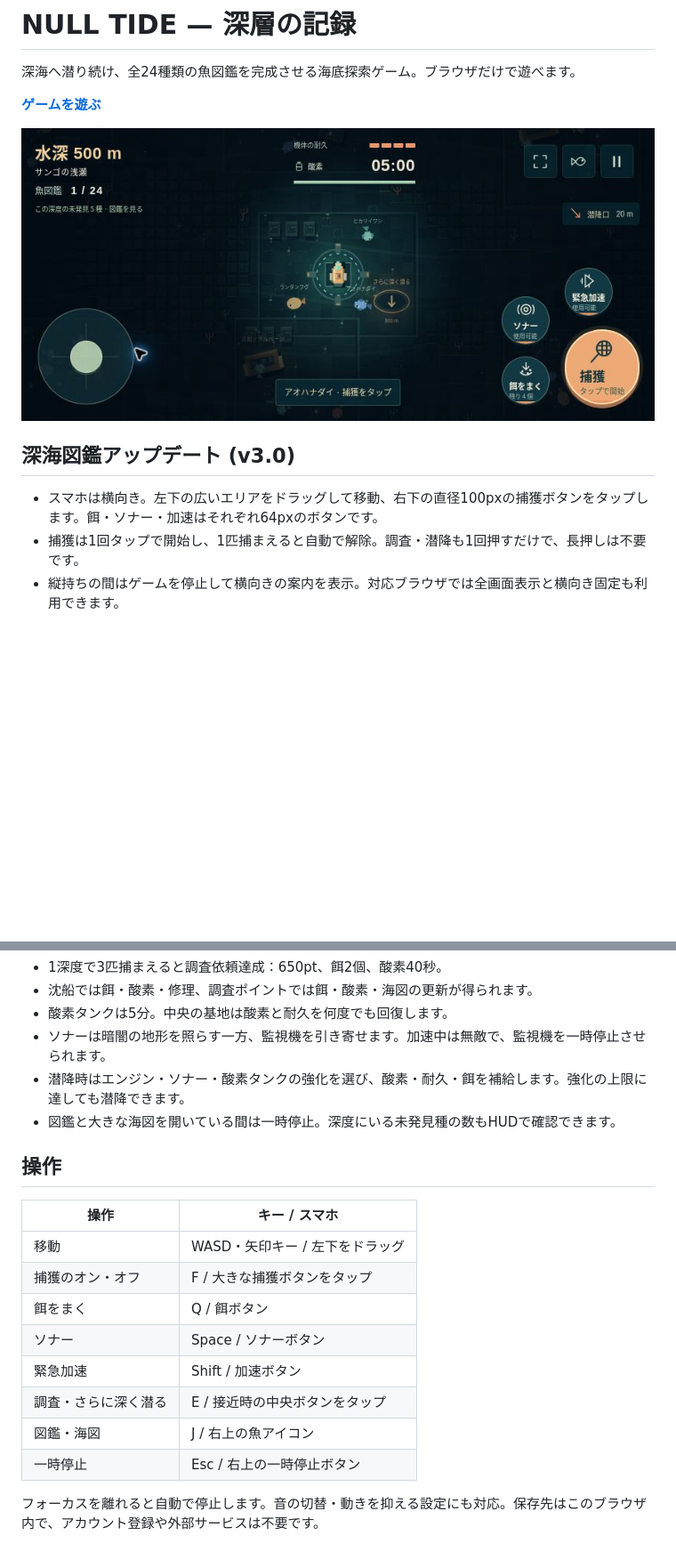
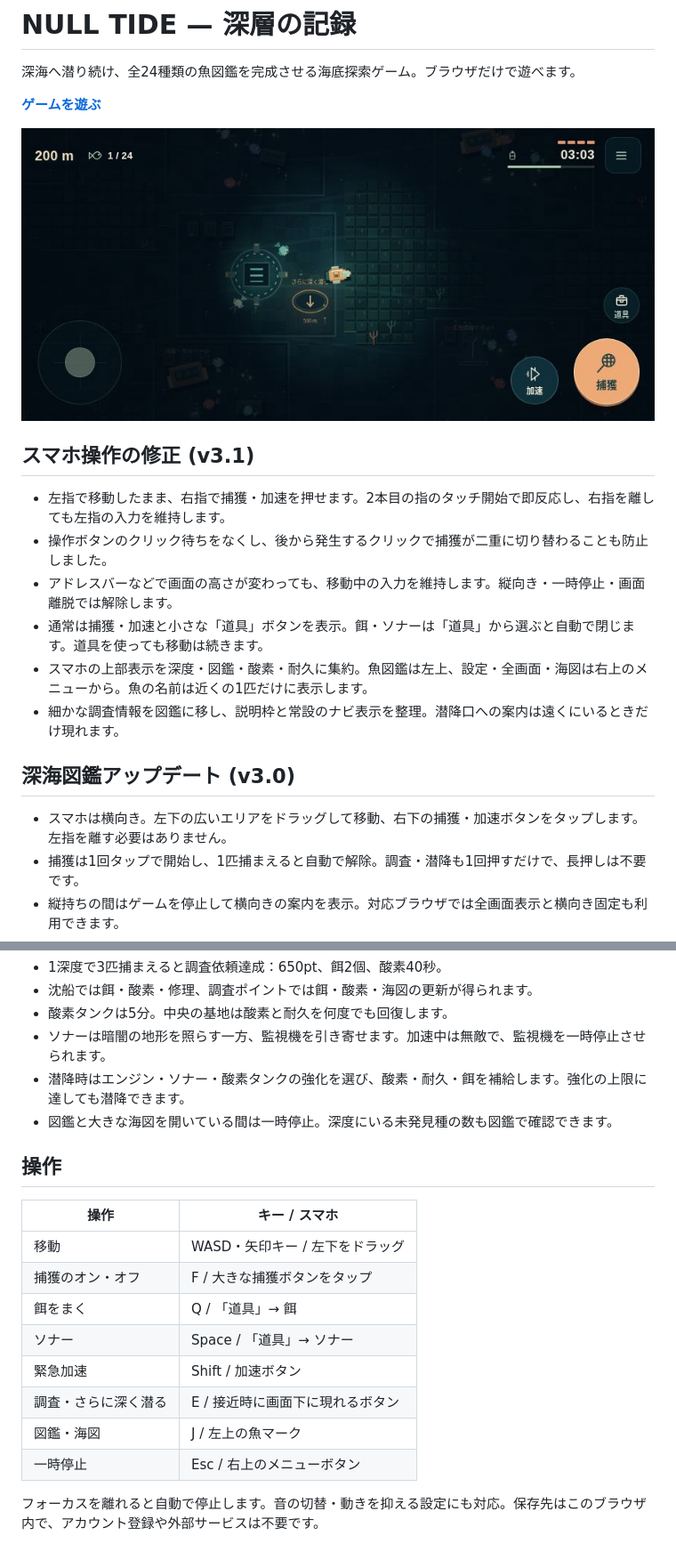
Before and after one commit to tanuki276/knutKning, a Markdown page: README.md, 2 parts joined by grey strips. Shown at 89% size. GitHub-like rendering; pictures changed too: docs/null-tide-mobile-clean.jpg (added); blank space fills up the shorter version.

Commit message:
Fix simultaneous touch actions and simplify the mobile dive HUD

```diff
--- a/README.md
+++ b/README.md
@@ -4,11 +4,20 @@
 
 **[ゲームを遊ぶ](https://knutkning.vercel.app/)**
 
-![スマホ横向きの操作画面](docs/null-tide-landscape.jpg)
+![スマホ横向きの操作画面](docs/null-tide-mobile-clean.jpg)
+
+## スマホ操作の修正 (v3.1)
+
+- 左指で移動したまま、右指で捕獲・加速を押せます。2本目の指のタッチ開始で即反応し、右指を離しても左指の入力を維持します。
+- 操作ボタンのクリック待ちをなくし、後から発生するクリックで捕獲が二重に切り替わることも防止しました。
+- アドレスバーなどで画面の高さが変わっても、移動中の入力を維持します。縦向き・一時停止・画面離脱では解除します。
+- 通常は捕獲・加速と小さな「道具」ボタンを表示。餌・ソナーは「道具」から選ぶと自動で閉じます。道具を使っても移動は続きます。
+- スマホの上部表示を深度・図鑑・酸素・耐久に集約。魚図鑑は左上、設定・全画面・海図は右上のメニューから。魚の名前は近くの1匹だけに表示します。
+- 細かな調査情報を図鑑に移し、説明枠と常設のナビ表示を整理。潜降口への案内は遠くにいるときだけ現れます。
 
 ## 深海図鑑アップデート (v3.0)
 
-- スマホは横向き。左下の広いエリアをドラッグして移動、右下の直径100pxの捕獲ボタンをタップします。餌・ソナー・加速はそれぞれ64pxのボタンです。
+- スマホは横向き。左下の広いエリアをドラッグして移動、右下の捕獲・加速ボタンをタップします。左指を離す必要はありません。
 - 捕獲は1回タップで開始し、1匹捕まえると自動で解除。調査・潜降も1回押すだけで、長押しは不要です。
 - 縦持ちの間はゲームを停止して横向きの案内を表示。対応ブラウザでは全画面表示と横向き固定も利用できます。
 - 水深200mから300mずつ潜降。3海域での終了をなくし、図鑑完成後も探索を続けられます。遺跡の記録回収は任意です。
@@ -27,7 +36,7 @@
 - 酸素タンクは5分。中央の基地は酸素と耐久を何度でも回復します。
 - ソナーは暗闇の地形を照らす一方、監視機を引き寄せます。加速中は無敵で、監視機を一時停止させられます。
 - 潜降時はエンジン・ソナー・酸素タンクの強化を選び、酸素・耐久・餌を補給します。強化の上限に達しても潜降できます。
-- 図鑑と大きな海図を開いている間は一時停止。深度にいる未発見種の数もHUDで確認できます。
+- 図鑑と大きな海図を開いている間は一時停止。深度にいる未発見種の数も図鑑で確認できます。
 
 ## 操作
 
@@ -35,12 +44,12 @@
 | --- | --- |
 | 移動 | WASD・矢印キー / 左下をドラッグ |
 | 捕獲のオン・オフ | F / 大きな捕獲ボタンをタップ |
-| 餌をまく | Q / 餌ボタン |
-| ソナー | Space / ソナーボタン |
+| 餌をまく | Q / 「道具」→ 餌 |
+| ソナー | Space / 「道具」→ ソナー |
 | 緊急加速 | Shift / 加速ボタン |
-| 調査・さらに深く潜る | E / 接近時の中央ボタンをタップ |
-| 図鑑・海図 | J / 右上の魚アイコン |
-| 一時停止 | Esc / 右上の一時停止ボタン |
+| 調査・さらに深く潜る | E / 接近時に画面下に現れるボタン |
+| 図鑑・海図 | J / 左上の魚マーク |
+| 一時停止 | Esc / 右上のメニューボタン |
 
 フォーカスを離れると自動で停止します。音の切替・動きを抑える設定にも対応。保存先はこのブラウザ内で、アカウント登録や外部サービスは不要です。
 
```
Also changed, not shown: other parts of README.md (+2 -1 lines), 8 other files.
